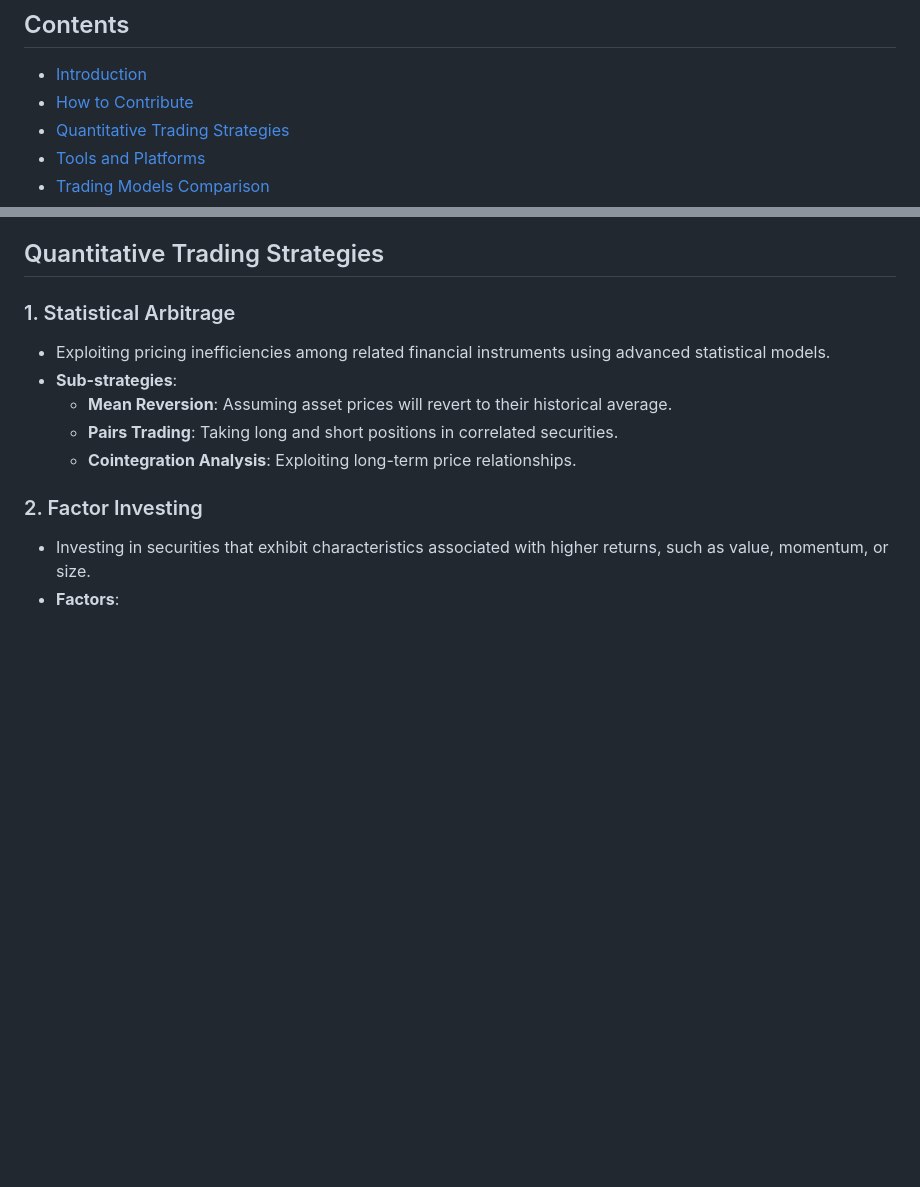
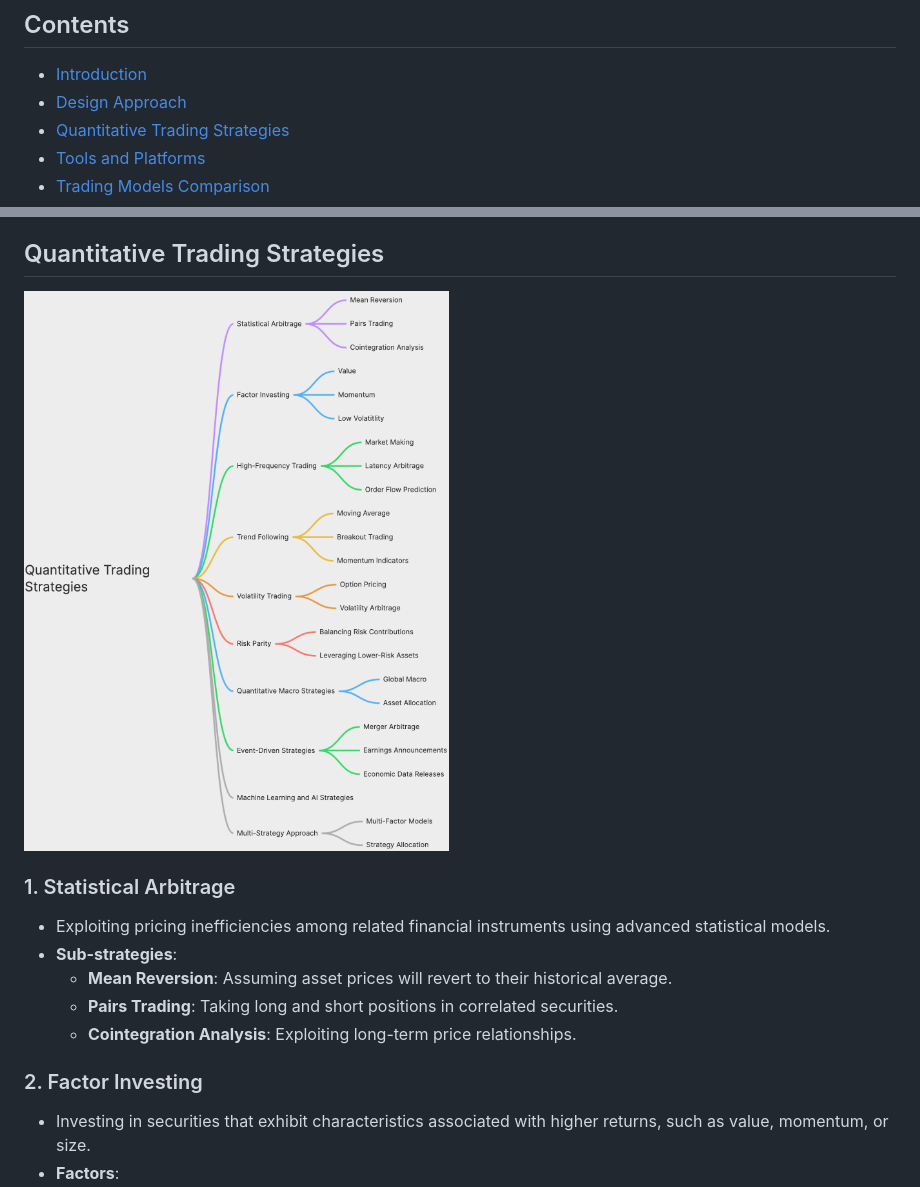
Before and after one commit to leoncuhk/awesome-quant-ai, a Markdown page: README.md, 2 parts joined by grey strips. Drawn GitHub-style; pictures changed too: think/quantitative-trading-strategies.png (added); blank space fills up the shorter version.

```diff
--- a/README.md
+++ b/README.md
@@ -7,7 +7,7 @@ A curated list of awesome resources for quantitative investment and trading stra
 ## Contents
 
 - [Introduction](#introduction)
-- [How to Contribute](#how-to-contribute)
+- [Design Approach](#design-approach)
 - [Quantitative Trading Strategies](#quantitative-trading-strategies)
 - [Tools and Platforms](#tools-and-platforms)
 - [Trading Models Comparison](#trading-models-comparison)
@@ -35,6 +66,7 @@ Contributions are welcome! Please read the contribution guidelines first.
 
 
 ## Quantitative Trading Strategies
+[![quantitative-trading-strategies](./think/quantitative-trading-strategies.png)]()
 
 ### 1. Statistical Arbitrage
 
```
Also changed, not shown: other parts of README.md (+36 -5 lines).
